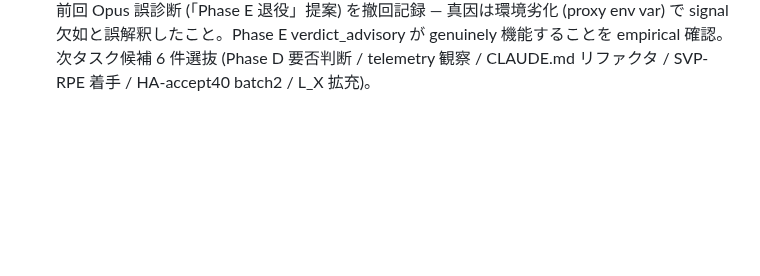
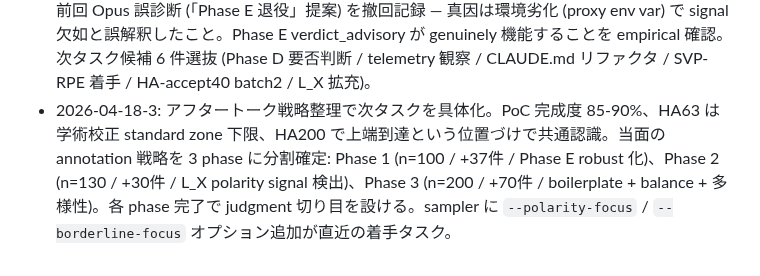
Before and after one commit to Yuu6798/ugh-audit-core, a Markdown page: .claude/memory/_index.md, the part around the change. GitHub-like rendering; blank space fills up the shorter version.

Commit message:
memory: セッションサマリー 2026-04-18-3 (next task 3 phase 分割確定: n=100/130/200)

```diff
--- a/.claude/memory/_index.md
+++ b/.claude/memory/_index.md
@@ -19,3 +19,4 @@
 - 2026-04-17: karpathy-guidelines スキル取り込み (PR #81)。memory 乖離発見→Phase 5+Phase C 未マージを回収 (PR #82, Codex 2件)。Phase E verdict_advisory 設計→ローカル実装→PR #84 マージ (no-ship 判定で plumbing のみ)。HA-accept40 拡充 tooling (sampler/ui/merge/blind_check/incremental_cal) Opus 代打実装 (PR #85, 7ラウンド・Codex 計14件対応中)。canonical ΔE を 3 ファイルで線形コピーしていた latent bug を ugh_calculator import 一本化で解消。doc_consistency_check を SessionStart→SessionEnd に変更 (直 commit 77c5498)。ロール分担 (Opus 設計 / ローカル実装) 確立 + ローカル停止時の Opus 臨時代打パターン確認
 - 2026-04-18: PR #85/#86 マージ後検証。canonical ΔE import の生存確認（analysis 3 ファイルで一本化）を実施、`calibrate_phase_e_thresholds.py` の local wrapper を削除。proxy 環境変数 (`127.0.0.1:9`) により SBert ロードが劣化して leak n=0 になる退行を特定し、proxy 解除 + HF offline cache で再校正を再実行。n=63 で `τ_collapse_high=0.28`, `τ_anchor_low=0.80`, `fire_rate=0.225`, `ρ_adv=0.5225` を確認し Branch A（ship）判定に更新。mode_grv/CLAUDE.md/Phase E docs を n=63 ステータスへ同期。
 - 2026-04-18-2: PR #87 Opus レビュー + ship 最終確認 (`tests/test_mode_grv.py` 38 passed)。前回 Opus 誤診断 (「Phase E 退役」提案) を撤回記録 — 真因は環境劣化 (proxy env var) で signal 欠如と誤解釈したこと。Phase E verdict_advisory が genuinely 機能することを empirical 確認。次タスク候補 6 件選抜 (Phase D 要否判断 / telemetry 観察 / CLAUDE.md リファクタ / SVP-RPE 着手 / HA-accept40 batch2 / L_X 拡充)。
+- 2026-04-18-3: アフタートーク戦略整理で次タスクを具体化。PoC 完成度 85-90%、HA63 は学術校正 standard zone 下限、HA200 で上端到達という位置づけで共通認識。当面の annotation 戦略を 3 phase に分割確定: Phase 1 (n=100 / +37件 / Phase E robust 化)、Phase 2 (n=130 / +30件 / L_X polarity signal 検出)、Phase 3 (n=200 / +70件 / boilerplate + balance + 多様性)。各 phase 完了で judgment 切り目を設ける。sampler に `--polarity-focus` / `--borderline-focus` オプション追加が直近の着手タスク。
```
Also changed, not shown: .claude/memory/2026-04-18-3.md (added, +119 -0 lines).
